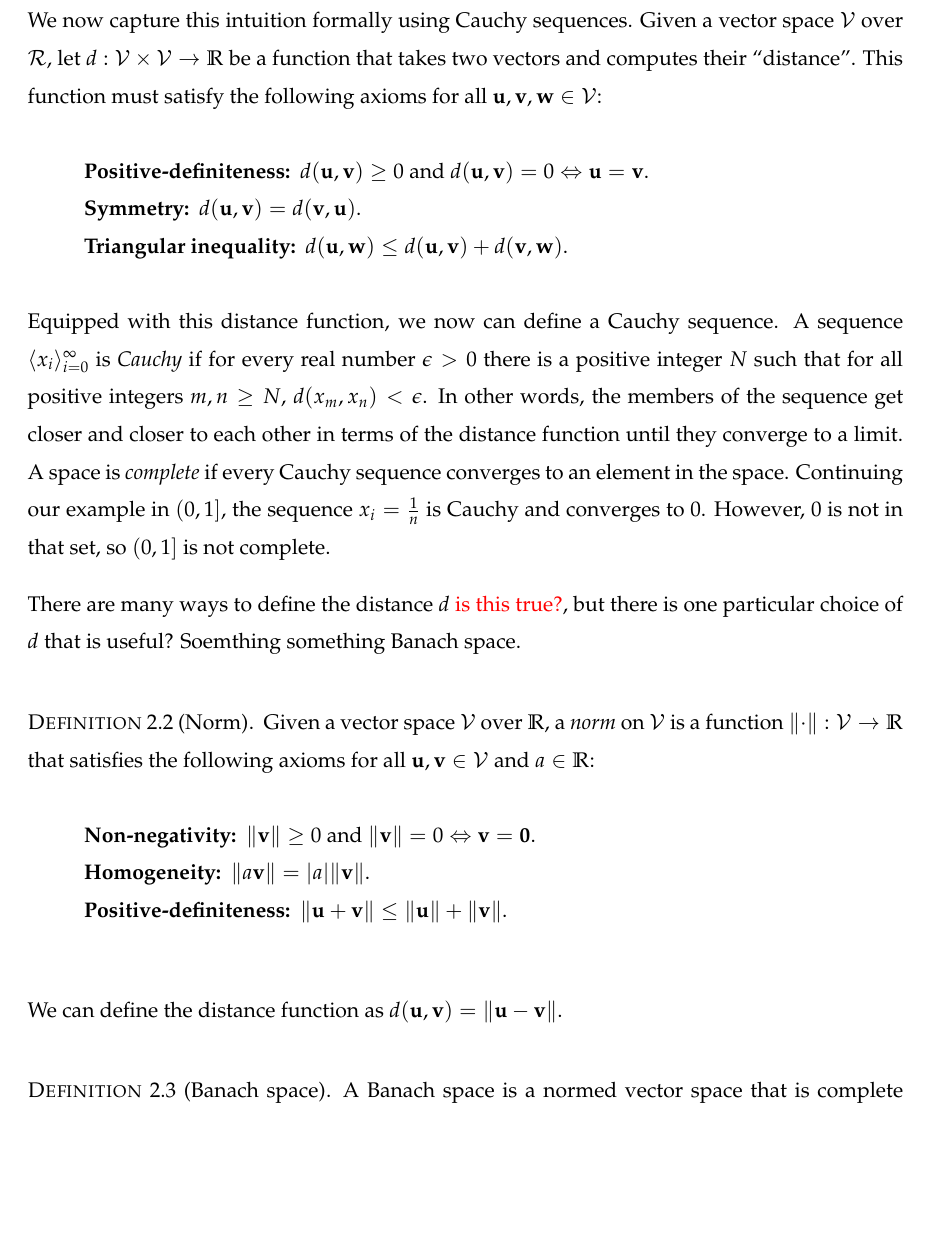
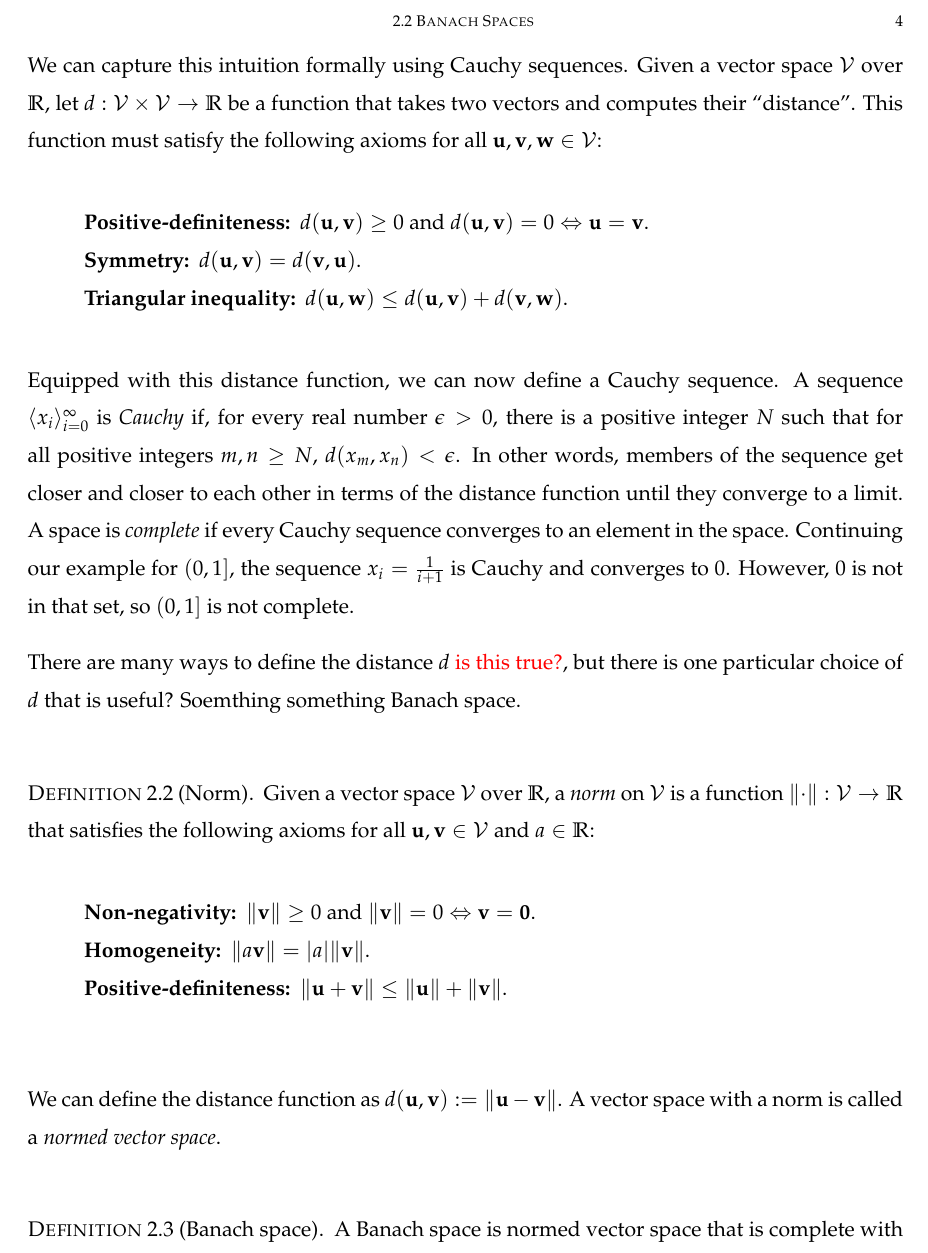
Before and after one commit to darrnshn/thesis, a LaTeX thesis (thesis.tex, which reads background/background.tex): part of page 11 of 23 before the commit and part of page 11 of 22 after it, cut at the place of the change, the shorter picture padded with empty space. Compiled offline with pdfLaTeX.

Commit message:
Update on Overleaf.

```diff
--- a/background/background.tex
+++ b/background/background.tex
@@ -27,31 +27,31 @@ A \defn{vector space} over a field\footnote{Informally, a field is a set of elem
   \item[Distributivity] $a \otimes (\mathbf{u} \oplus \mathbf{v}) = (a \otimes \mathbf{u}) \oplus (a \otimes \mathbf{v})$ and $(a + b) \otimes \mathbf{u} = (a \otimes \mathbf{u}) \oplus (b \cdot \mathbf{v})$
 \end{description}
 \end{definition}
-
+%
 While the canonical example of a vector space is the space of real n-dimensional vectors $\mathbb{R}^n$, we can also define vector spaces of other mathematical objects. For instance, $\mathbb{R}^\mathbb{R}$, the set of functions from $\mathbb{R}$ to $\mathbb{R}$, is a vector space. In this space, vector addition and scalar multiplication can be defined as:
-
+%
 \begin{align}
   (f \oplus g)(x) &\defeq f(x) g(x) \\
   (a \otimes f)(x) &\defeq a f(x)
 \end{align}
-
+%
 for $f, g \in \mathbb{R}^\mathbb{R}$ and $a \in \mathbb{R}$.
 
 \section{Banach Spaces}
 One nice property to have in our vector space is the notion of \defn{completeness}. Intuitively, a complete vector space is one with no ``holes'' in it. For example, the interval $(0, 1]$ (i.e. the set of real numbers $0 < x \leq 1$) is not complete since there is a hole at $0$, even though we can get arbitrarily close to $0$ without leaving the space.
 
-We now capture this intuition formally using Cauchy sequences. Given a vector space $\mathcal{V}$ over $\mathcal{R}$, let $d : \mathcal{V} \times \mathcal{V} \to \mathbb{R}$ be a function that takes two vectors and computes their ``distance''. This function must satisfy the following axioms for all $\mathbf{u}, \mathbf{v}, \mathbf{w} \in \mathcal{V}$:
-
+We can capture this intuition formally using Cauchy sequences. Given a vector space $\mathcal{V}$ over $\mathbb{R}$, let $d : \mathcal{V} \times \mathcal{V} \to \mathbb{R}$ be a function that takes two vectors and computes their ``distance''. This function must satisfy the following axioms for all $\mathbf{u}, \mathbf{v}, \mathbf{w} \in \mathcal{V}$:
+%
 \begin{description}
   \item[Positive-definiteness] $d(\mathbf{u}, \mathbf{v}) \geq 0$ and $d(\mathbf{u}, \mathbf{v}) = 0 \Leftrightarrow \mathbf{u} = \mathbf{v}$.
   \item[Symmetry] $d(\mathbf{u}, \mathbf{v}) = d(\mathbf{v}, \mathbf{u})$.
   \item[Triangular inequality] $d(\mathbf{u}, \mathbf{w}) \leq d(\mathbf{u}, \mathbf{v}) + d(\mathbf{v}, \mathbf{w})$.
 \end{description}
-
-Equipped with this distance function, we now can define a Cauchy sequence. A sequence $\langle x_i \rangle_{i=0}^\infty$ is \defn{Cauchy} if for every real number $\epsilon > 0$ there is a positive integer $N$ such that for all positive integers $m, n \geq N$, $d(x_m, x_n) < \epsilon$. In other words, the members of the sequence get closer and closer to each other in terms of the distance function until they converge to a limit. A space is \defn{complete} if every Cauchy sequence converges to an element in the space. Continuing our example in $(0, 1]$, the sequence $x_i = \frac{1}{n}$ is Cauchy and converges to $0$. However, $0$ is not in that set, so $(0, 1]$ is not complete.
+%
+Equipped with this distance function, we can now define a Cauchy sequence. A sequence $\langle x_i \rangle_{i=0}^\infty$ is \defn{Cauchy} if, for every real number $\epsilon > 0$, there is a positive integer $N$ such that for all positive integers $m, n \geq N$, $d(x_m, x_n) < \epsilon$. In other words, members of the sequence get closer and closer to each other in terms of the distance function until they converge to a limit. A space is \defn{complete} if every Cauchy sequence converges to an element in the space. Continuing our example for $(0, 1]$, the sequence $x_i = \frac{1}{i+1}$ is Cauchy and converges to $0$. However, $0$ is not in that set, so $(0, 1]$ is not complete.
 
 There are many ways to define the distance $d$ \todo{is this true?}, but there is one particular choice of $d$ that is useful? Soemthing something Banach space.
-
+%
 \begin{definition}[Norm]
 Given a vector space $\mathcal{V}$ over $\mathbb{R}$, a \defn{norm} on $\mathcal{V}$ is a function $\normLL{\cdot} : \mathcal{V} \to \mathbb{R}$ that satisfies the following axioms for all $\mathbf{u}, \mathbf{v} \in \mathcal{V}$ and $a \in \mathbb{R}$:
 \begin{description}
@@ -60,11 +60,11 @@ Given a vector space $\mathcal{V}$ over $\mathbb{R}$, a \defn{norm} on $\mathcal
   \item[Positive-definiteness] $\normLL{\mathbf{u} + \mathbf{v}} \leq \normLL{\mathbf{u}} + \normLL{\mathbf{v}}$.
 \end{description}
 \end{definition}
-
-We can define the distance function as $d(\mathbf{u}, \mathbf{v}) = \normLL{\mathbf{u} - \mathbf{v}}$.
-
+%
+We can define the distance function as $d(\mathbf{u}, \mathbf{v}) \defeq \normLL{\mathbf{u} - \mathbf{v}}$. A vector space with a norm is called a \defn{normed vector space}.
+%
 \begin{definition}[Banach space]
-A Banach space is a normed vector space that is complete with respect to the distance function induced by the norm.
+A Banach space is normed vector space that is complete with respect to the distance function induced by the norm.
 \end{definition}
 
 \section{Hilbert Spaces}
@@ -76,13 +77,13 @@ A \defn{Hilbert space} \mathcal{H} is a Banach space endowed with a inner produc
   \item[Positive-definiteness] $\innerProd{\mathbf{v}, \mathbf{v}}_\mathcal{H} \geq 0$ and $\innerProd{\mathbf{v}, \mathbf{v}}_\mathcal{H} = 0 \Leftrightarrow \mathbf{v} = \mathbf{0}$.
   \item[Conjugate symmetry] $\innerProd{\mathbf{v}, \mathbf{w}}_\mathcal{H} = \innerProd{\mathbf{w}, \mathbf{v}}_\mathcal{H}$.
 \end{description}
-
+%
 The norm for the Banach space is given by:
-
+%
 \begin{equation}
   \normLL{\mathbf{u}, \mathbf{u}}_\mathcal{H} = \sqrt{\innerProd{\mathbf{u}, \mathbf{u}}_\mathcal{H}}
 \end{equation}
-
+%
 \end{definition}
 
 \section{Reproducing Kernel Hilbert Spaces}
```
Also changed, not shown: background/background.tex (9 more changed lines).
